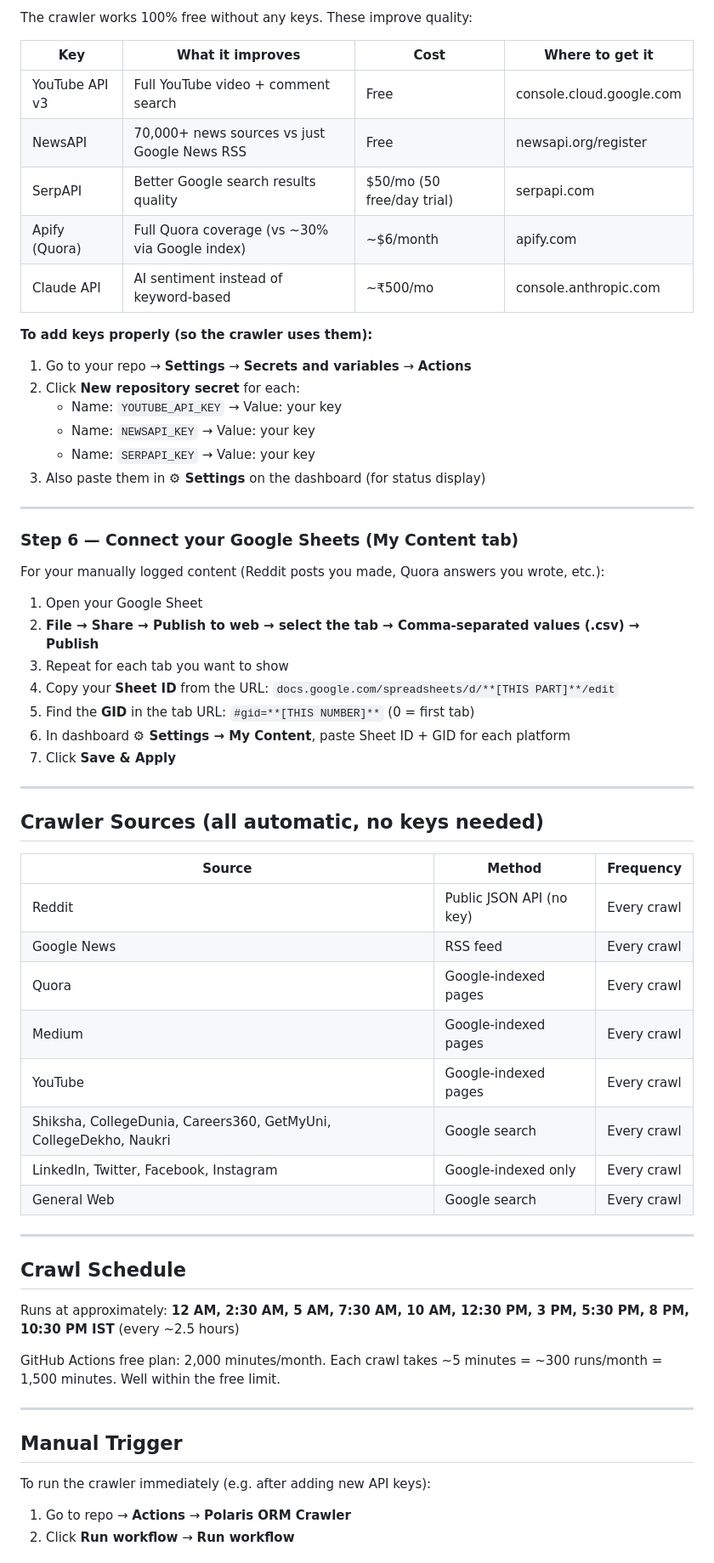
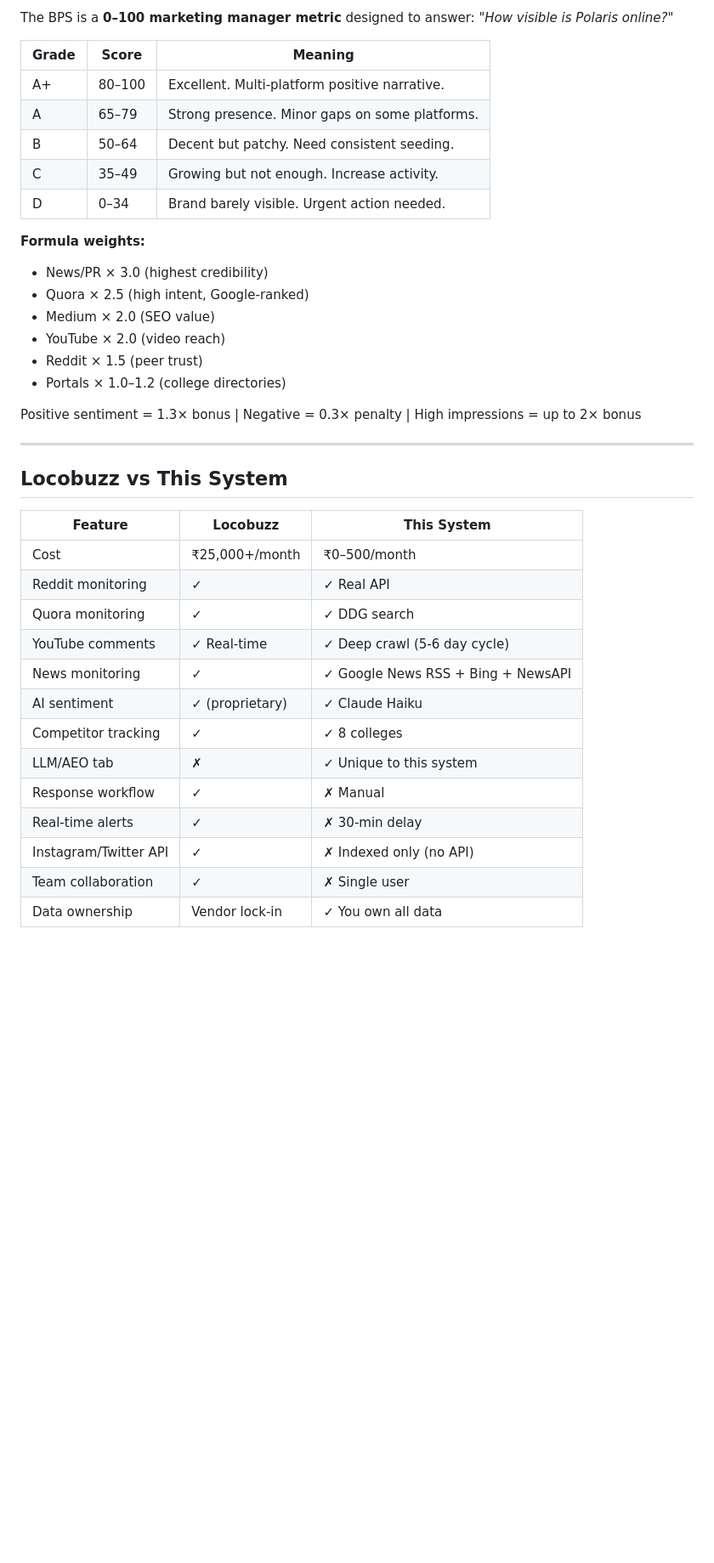
Before and after one commit to adirispol/ORM-Dashboard, a Markdown page: README.md, the part around one of its changes. Shown at 85% size. GitHub-like rendering; blank space fills up the shorter version.

```diff
--- a/README.md
+++ b/README.md
@@ -84,65 +151,41 @@ Upload all files to your GitHub repo. Keep `data/summary.json` as the placeholde
 
-The crawler works 100% free without any keys. These improve quality:
+The BPS is a **0–100 marketing manager metric** designed to answer: *"How visible is Polaris online?"*
 
-| Key | What it improves | Cost | Where to get it |
-|---|---|---|---|
-| YouTube API v3 | Full YouTube video + comment search | Free | console.cloud.google.com |
-| NewsAPI | 70,000+ news sources vs just Google News RSS | Free | newsapi.org/register |
-| SerpAPI | Better Google search results quality | $50/mo (50 free/day trial) | serpapi.com |
-| Apify (Quora) | Full Quora coverage (vs ~30% via Google index) | ~$6/month | apify.com |
-| Claude API | AI sentiment instead of keyword-based | ~₹500/mo | console.anthropic.com |
+| Grade | Score | Meaning |
+|-------|-------|---------|
+| A+ | 80–100 | Excellent. Multi-platform positive narrative. |
+| A | 65–79 | Strong presence. Minor gaps on some platforms. |
+| B | 50–64 | Decent but patchy. Need consistent seeding. |
+| C | 35–49 | Growing but not enough. Increase activity. |
+| D | 0–34 | Brand barely visible. Urgent action needed. |
 
-**To add keys properly (so the crawler uses them):**
+**Formula weights:**
+- News/PR × 3.0 (highest credibility)
+- Quora × 2.5 (high intent, Google-ranked)
+- Medium × 2.0 (SEO value)
+- YouTube × 2.0 (video reach)
+- Reddit × 1.5 (peer trust)
+- Portals × 1.0–1.2 (college directories)
 
-1. Go to your repo → **Settings** → **Secrets and variables** → **Actions**
-2. Click **New repository secret** for each:
-   - Name: `YOUTUBE_API_KEY` → Value: your key
-   - Name: `NEWSAPI_KEY` → Value: your key
-   - Name: `SERPAPI_KEY` → Value: your key
-3. Also paste them in **⚙ Settings** on the dashboard (for status display)
+Positive sentiment = 1.3× bonus | Negative = 0.3× penalty | High impressions = up to 2× bonus
 
 ---
 
-### Step 6 — Connect your Google Sheets (My Content tab)
+## Locobuzz vs This System
 
-For your manually logged content (Reddit posts you made, Quora answers you wrote, etc.):
+| Feature | Locobuzz | This System |
+|---------|---------|-------------|
+| Cost | ₹25,000+/month | ₹0–500/month |
+| Reddit monitoring | ✓ | ✓ Real API |
+| Quora monitoring | ✓ | ✓ DDG search |
+| YouTube comments | ✓ Real-time | ✓ Deep crawl (5-6 day cycle) |
+| News monitoring | ✓ | ✓ Google News RSS + Bing + NewsAPI |
+| AI sentiment | ✓ (proprietary) | ✓ Claude Haiku |
+| Competitor tracking | ✓ | ✓ 8 colleges |
+| LLM/AEO tab | ✗ | ✓ Unique to this system |
+| Response workflow | ✓ | ✗ Manual |
+| Real-time alerts | ✓ | ✗ 30-min delay |
+| Instagram/Twitter API | ✓ | ✗ Indexed only (no API) |
+| Team collaboration | ✓ | ✗ Single user |
+| Data ownership | Vendor lock-in | ✓ You own all data |
 
-1. Open your Google Sheet
-2. **File → Share → Publish to web → select the tab → Comma-separated values (.csv) → Publish**
-3. Repeat for each tab you want to show
-4. Copy your **Sheet ID** from the URL: `docs.google.com/spreadsheets/d/**[THIS PART]**/edit`
-5. Find the **GID** in the tab URL: `#gid=**[THIS NUMBER]**` (0 = first tab)
-6. In dashboard **⚙ Settings → My Content**, paste Sheet ID + GID for each platform
-7. Click **Save & Apply**
-
----
-
-## Crawler Sources (all automatic, no keys needed)
-
-| Source | Method | Frequency |
-|---|---|---|
-| Reddit | Public JSON API (no key) | Every crawl |
-| Google News | RSS feed | Every crawl |
-| Quora | Google-indexed pages | Every crawl |
-| Medium | Google-indexed pages | Every crawl |
-| YouTube | Google-indexed pages | Every crawl |
-| Shiksha, CollegeDunia, Careers360, GetMyUni, CollegeDekho, Naukri | Google search | Every crawl |
-| LinkedIn, Twitter, Facebook, Instagram | Google-indexed only | Every crawl |
-| General Web | Google search | Every crawl |
-
----
-
-## Crawl Schedule
-
-Runs at approximately: **12 AM, 2:30 AM, 5 AM, 7:30 AM, 10 AM, 12:30 PM, 3 PM, 5:30 PM, 8 PM, 10:30 PM IST** (every ~2.5 hours)
-
-GitHub Actions free plan: 2,000 minutes/month. Each crawl takes ~5 minutes = ~300 runs/month = 1,500 minutes. Well within the free limit.
-
----
-
-## Manual Trigger
-
-To run the crawler immediately (e.g. after adding new API keys):
-1. Go to repo → **Actions** → **Polaris ORM Crawler**
-2. Click **Run workflow** → **Run workflow**
-
```
Also changed, not shown: other parts of README.md (+143 -80 lines).
